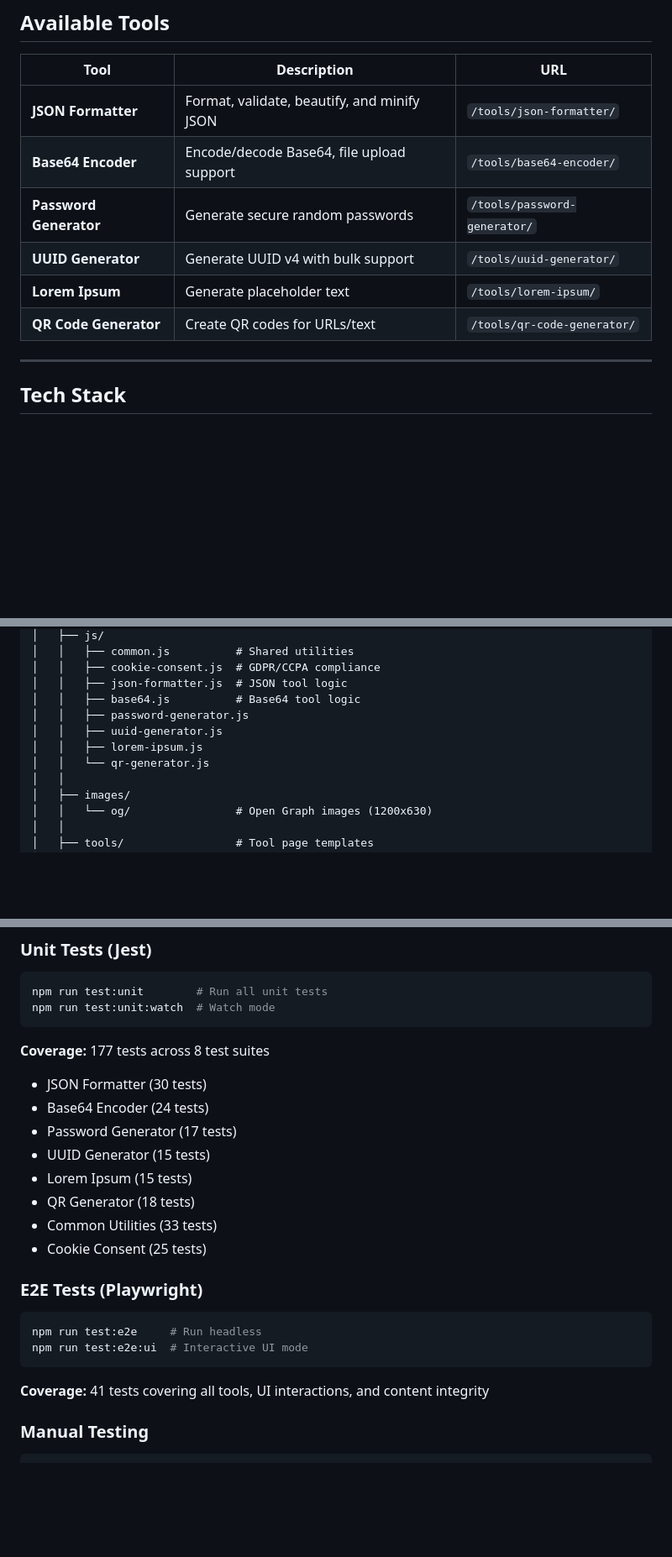
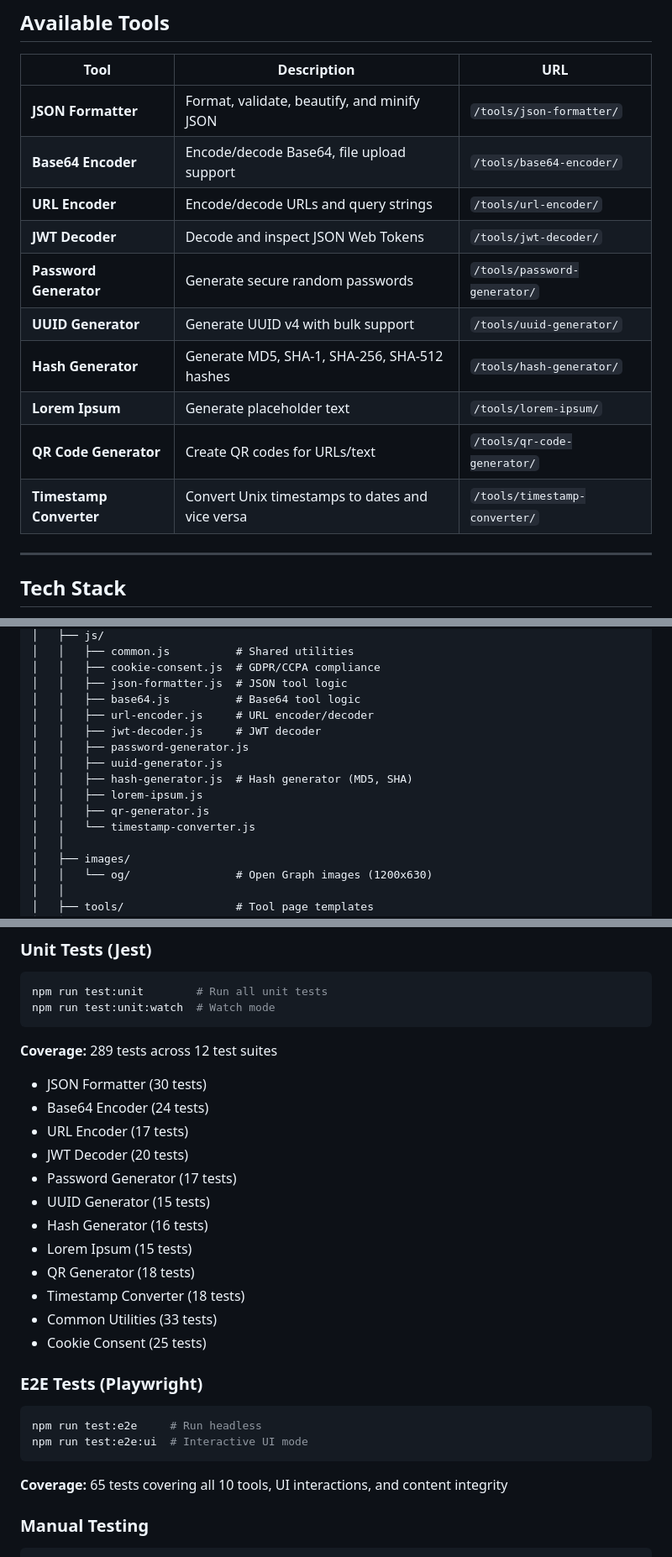
Before and after one commit to pier0074/onedevkit, a Markdown page: README.md, 3 parts joined by grey strips. Shown at 84% size. GitHub-like rendering; blank space fills up the shorter version.

````diff
--- a/README.md
+++ b/README.md
@@ -55,10 +55,14 @@ This is a **passive income project** designed to generate revenue through advert
 |------|-------------|-----|
 | **JSON Formatter** | Format, validate, beautify, and minify JSON | `/tools/json-formatter/` |
 | **Base64 Encoder** | Encode/decode Base64, file upload support | `/tools/base64-encoder/` |
+| **URL Encoder** | Encode/decode URLs and query strings | `/tools/url-encoder/` |
+| **JWT Decoder** | Decode and inspect JSON Web Tokens | `/tools/jwt-decoder/` |
 | **Password Generator** | Generate secure random passwords | `/tools/password-generator/` |
 | **UUID Generator** | Generate UUID v4 with bulk support | `/tools/uuid-generator/` |
+| **Hash Generator** | Generate MD5, SHA-1, SHA-256, SHA-512 hashes | `/tools/hash-generator/` |
 | **Lorem Ipsum** | Generate placeholder text | `/tools/lorem-ipsum/` |
 | **QR Code Generator** | Create QR codes for URLs/text | `/tools/qr-code-generator/` |
+| **Timestamp Converter** | Convert Unix timestamps to dates and vice versa | `/tools/timestamp-converter/` |
 
 ---
 
@@ -98,10 +102,14 @@ onedevkit/
 │   │   ├── cookie-consent.js  # GDPR/CCPA compliance
 │   │   ├── json-formatter.js  # JSON tool logic
 │   │   ├── base64.js          # Base64 tool logic
+│   │   ├── url-encoder.js     # URL encoder/decoder
+│   │   ├── jwt-decoder.js     # JWT decoder
 │   │   ├── password-generator.js
 │   │   ├── uuid-generator.js
+│   │   ├── hash-generator.js  # Hash generator (MD5, SHA)
 │   │   ├── lorem-ipsum.js
-│   │   └── qr-generator.js
+│   │   ├── qr-generator.js
+│   │   └── timestamp-converter.js
 │   │
 │   ├── images/
 │   │   └── og/                # Open Graph images (1200x630)
@@ -324,13 +332,17 @@ npm run test:unit        # Run all unit tests
 npm run test:unit:watch  # Watch mode
 ```
 
-**Coverage:** 177 tests across 8 test suites
+**Coverage:** 289 tests across 12 test suites
 - JSON Formatter (30 tests)
 - Base64 Encoder (24 tests)
+- URL Encoder (17 tests)
+- JWT Decoder (20 tests)
 - Password Generator (17 tests)
 - UUID Generator (15 tests)
+- Hash Generator (16 tests)
 - Lorem Ipsum (15 tests)
 - QR Generator (18 tests)
+- Timestamp Converter (18 tests)
 - Common Utilities (33 tests)
 - Cookie Consent (25 tests)
 
@@ -341,7 +353,7 @@ npm run test:e2e     # Run headless
 npm run test:e2e:ui  # Interactive UI mode
 ```
 
-**Coverage:** 41 tests covering all tools, UI interactions, and content integrity
+**Coverage:** 65 tests covering all 10 tools, UI interactions, and content integrity
 
 ### Manual Testing
 
````
Also changed, not shown: ROADMAP.md (+25 -21 lines).
